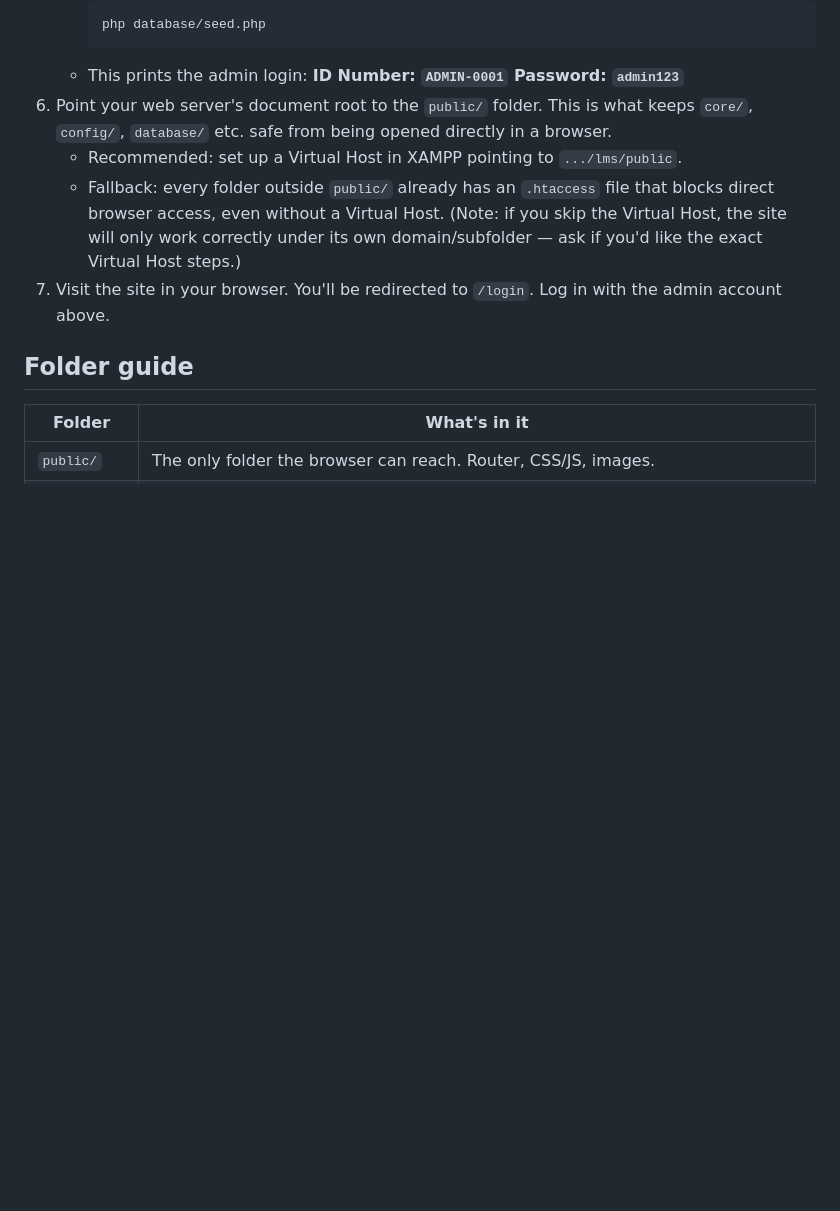
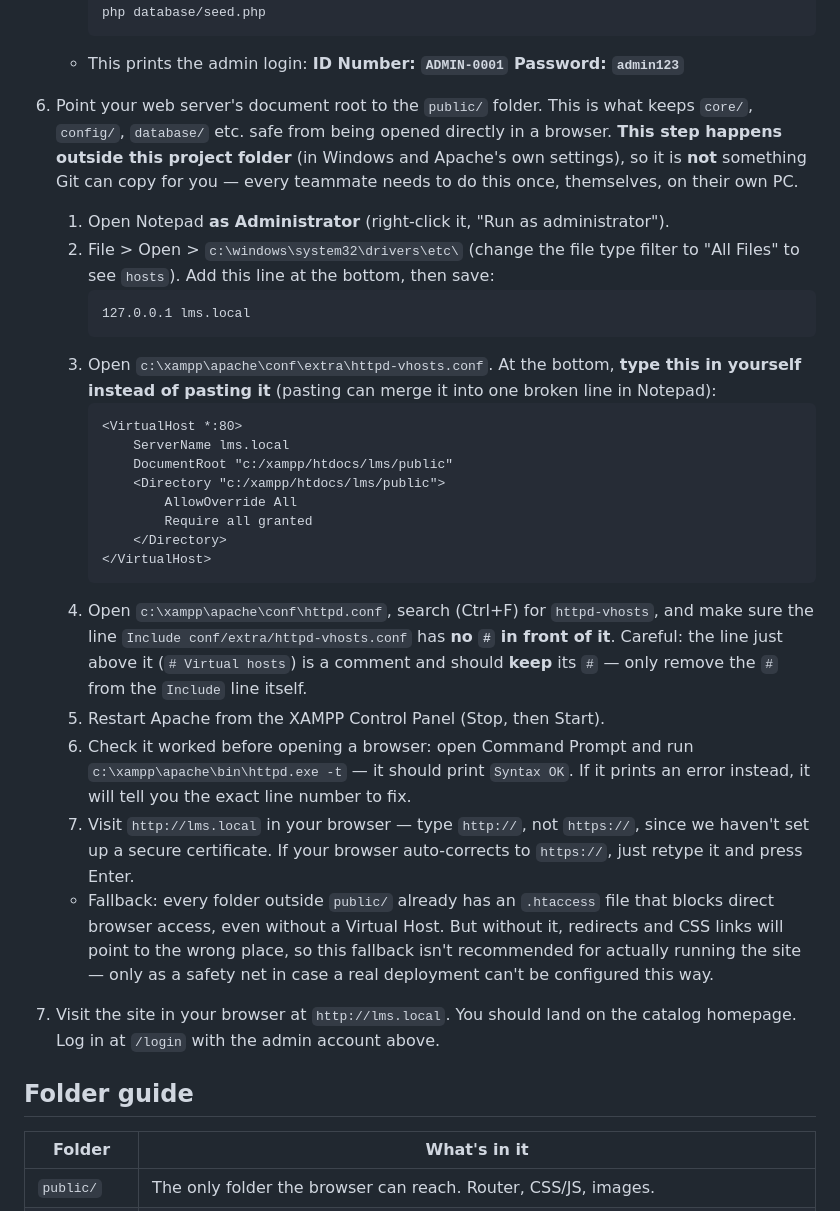
Before and after one commit to mundasjc123-hash/dlsjbc_lms, a Markdown page: README.md, the part around the change. Rendered like a GitHub page; blank space fills up the shorter version.

````diff
--- a/README.md
+++ b/README.md
@@ -27,15 +27,54 @@ no frameworks.
      **ID Number: `ADMIN-0001`  Password: `admin123`**
 6. Point your web server's document root to the `public/` folder. This is
    what keeps `core/`, `config/`, `database/` etc. safe from being opened
-   directly in a browser.
-   - Recommended: set up a Virtual Host in XAMPP pointing to `.../lms/public`.
+   directly in a browser. **This step happens outside this project folder**
+   (in Windows and Apache's own settings), so it is **not** something Git
+   can copy for you — every teammate needs to do this once, themselves, on
+   their own PC.
+
+   1. Open Notepad **as Administrator** (right-click it, "Run as
+      administrator").
+   2. File > Open > `c:\windows\system32\drivers\etc\` (change the file
+      type filter to "All Files" to see `hosts`). Add this line at the
+      bottom, then save:
+      ```
+      127.0.0.1 lms.local
+      ```
+   3. Open `c:\xampp\apache\conf\extra\httpd-vhosts.conf`. At the bottom,
+      **type this in yourself instead of pasting it** (pasting can merge
+      it into one broken line in Notepad):
+      ```
+      <VirtualHost *:80>
+          ServerName lms.local
+          DocumentRoot "c:/xampp/htdocs/lms/public"
+          <Directory "c:/xampp/htdocs/lms/public">
+              AllowOverride All
+              Require all granted
+          </Directory>
+      </VirtualHost>
+      ```
+   4. Open `c:\xampp\apache\conf\httpd.conf`, search (Ctrl+F) for
+      `httpd-vhosts`, and make sure the line `Include conf/extra/httpd-vhosts.conf`
+      has **no `#` in front of it**. Careful: the line just above it
+      (`# Virtual hosts`) is a comment and should **keep** its `#` — only
+      remove the `#` from the `Include` line itself.
+   5. Restart Apache from the XAMPP Control Panel (Stop, then Start).
+   6. Check it worked before opening a browser: open Command Prompt and run
+      `c:\xampp\apache\bin\httpd.exe -t` — it should print `Syntax OK`. If
+      it prints an error instead, it will tell you the exact line number
+      to fix.
+   7. Visit `http://lms.local` in your browser — type `http://`, not
+      `https://`, since we haven't set up a secure certificate. If your
+      browser auto-corrects to `https://`, just retype it and press Enter.
+
    - Fallback: every folder outside `public/` already has an `.htaccess`
      file that blocks direct browser access, even without a Virtual Host.
-     (Note: if you skip the Virtual Host, the site will only work correctly
-     under its own domain/subfolder — ask if you'd like the exact Virtual
-     Host steps.)
-7. Visit the site in your browser. You'll be redirected to `/login`.
-   Log in with the admin account above.
+     But without it, redirects and CSS links will point to the wrong
+     place, so this fallback isn't recommended for actually running the
+     site — only as a safety net in case a real deployment can't be
+     configured this way.
+7. Visit the site in your browser at `http://lms.local`. You should land
+   on the catalog homepage. Log in at `/login` with the admin account above.
 
 ## Folder guide
 
````
Also changed, not shown: AI_CONTEXT.md (added, +92 -0 lines), CONTRIBUTING.md (added, +90 -0 lines).
